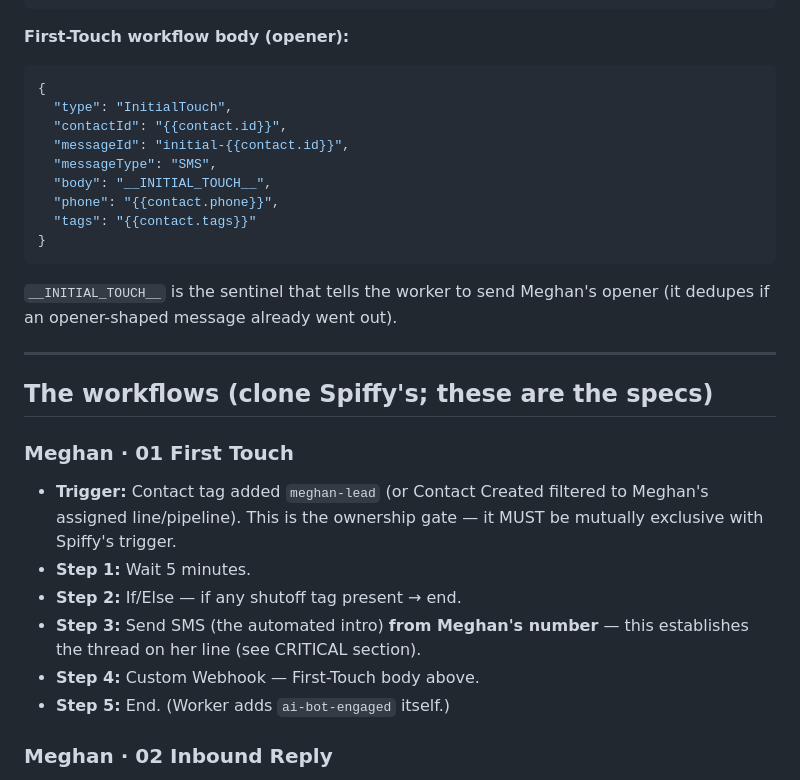
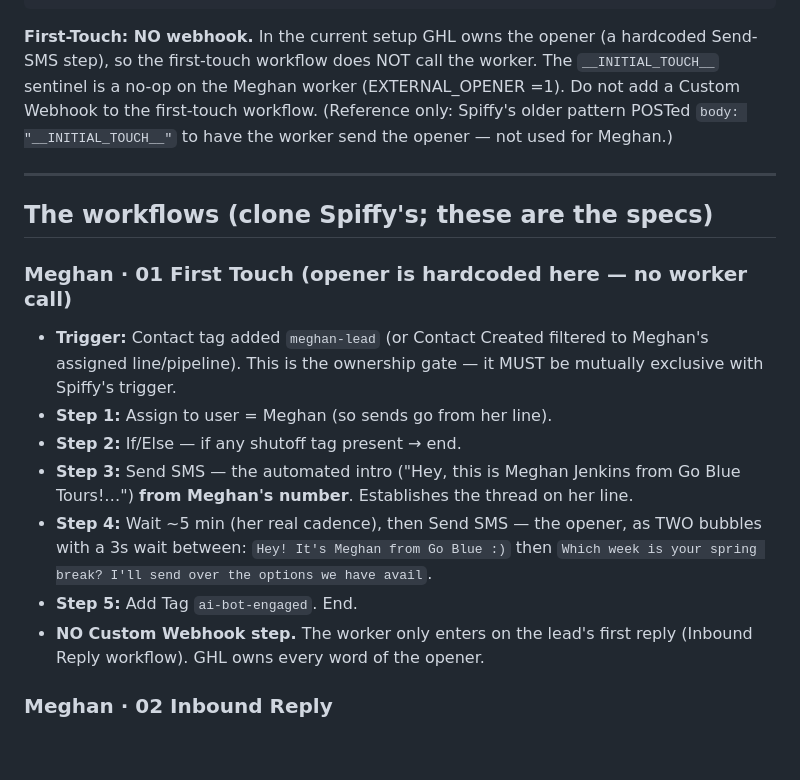
Before and after one commit to tgoggin18537/gbt-sales-agent, a Markdown page: docs/meghan-ghl-wiring.md, the part around the change. Rendered like a GitHub page; blank space fills up the shorter version.

Commit message:
docs(meghan): reconcile wiring guide — first-touch opener is GHL-hardcoded, no webhook
Co-Authored-By: Claude Opus 4.8 <noreply@anthropic.com>

````diff
--- a/docs/meghan-ghl-wiring.md
+++ b/docs/meghan-ghl-wiring.md
@@ -124,35 +124,31 @@ The worker reads: `contactId`, `messageId`, `messageType`, `body`, `phone`,
 }
 ```
 
-**First-Touch workflow body (opener):**
-```json
-{
-  "type": "InitialTouch",
-  "contactId": "{{contact.id}}",
-  "messageId": "initial-{{contact.id}}",
-  "messageType": "SMS",
-  "body": "__INITIAL_TOUCH__",
-  "phone": "{{contact.phone}}",
-  "tags": "{{contact.tags}}"
-}
-```
-`__INITIAL_TOUCH__` is the sentinel that tells the worker to send Meghan's
-opener (it dedupes if an opener-shaped message already went out).
+**First-Touch: NO webhook.** In the current setup GHL owns the opener (a
+hardcoded Send-SMS step), so the first-touch workflow does NOT call the worker.
+The `__INITIAL_TOUCH__` sentinel is a no-op on the Meghan worker (EXTERNAL_OPENER
+=1). Do not add a Custom Webhook to the first-touch workflow. (Reference only:
+Spiffy's older pattern POSTed `body: "__INITIAL_TOUCH__"` to have the worker send
+the opener — not used for Meghan.)
 
 ---
 
 ## The workflows (clone Spiffy's; these are the specs)
 
-### Meghan · 01 First Touch
+### Meghan · 01 First Touch  (opener is hardcoded here — no worker call)
 - **Trigger:** Contact tag added `meghan-lead` (or Contact Created filtered to
   Meghan's assigned line/pipeline). This is the ownership gate — it MUST be
   mutually exclusive with Spiffy's trigger.
-- **Step 1:** Wait 5 minutes.
+- **Step 1:** Assign to user = Meghan (so sends go from her line).
 - **Step 2:** If/Else — if any shutoff tag present → end.
-- **Step 3:** Send SMS (the automated intro) **from Meghan's number** — this
-  establishes the thread on her line (see CRITICAL section).
-- **Step 4:** Custom Webhook — First-Touch body above.
-- **Step 5:** End. (Worker adds `ai-bot-engaged` itself.)
+- **Step 3:** Send SMS — the automated intro ("Hey, this is Meghan Jenkins from
+  Go Blue Tours!…") **from Meghan's number**. Establishes the thread on her line.
+- **Step 4:** Wait ~5 min (her real cadence), then Send SMS — the opener, as TWO
+  bubbles with a 3s wait between: `Hey! It's Meghan from Go Blue :)` then
+  `Which week is your spring break? I'll send over the options we have avail`.
+- **Step 5:** Add Tag `ai-bot-engaged`. End.
+- **NO Custom Webhook step.** The worker only enters on the lead's first reply
+  (Inbound Reply workflow). GHL owns every word of the opener.
 
 ### Meghan · 02 Inbound Reply
 - **Trigger:** Customer Replied → Channel = SMS, **scoped to Meghan's line.**
````
